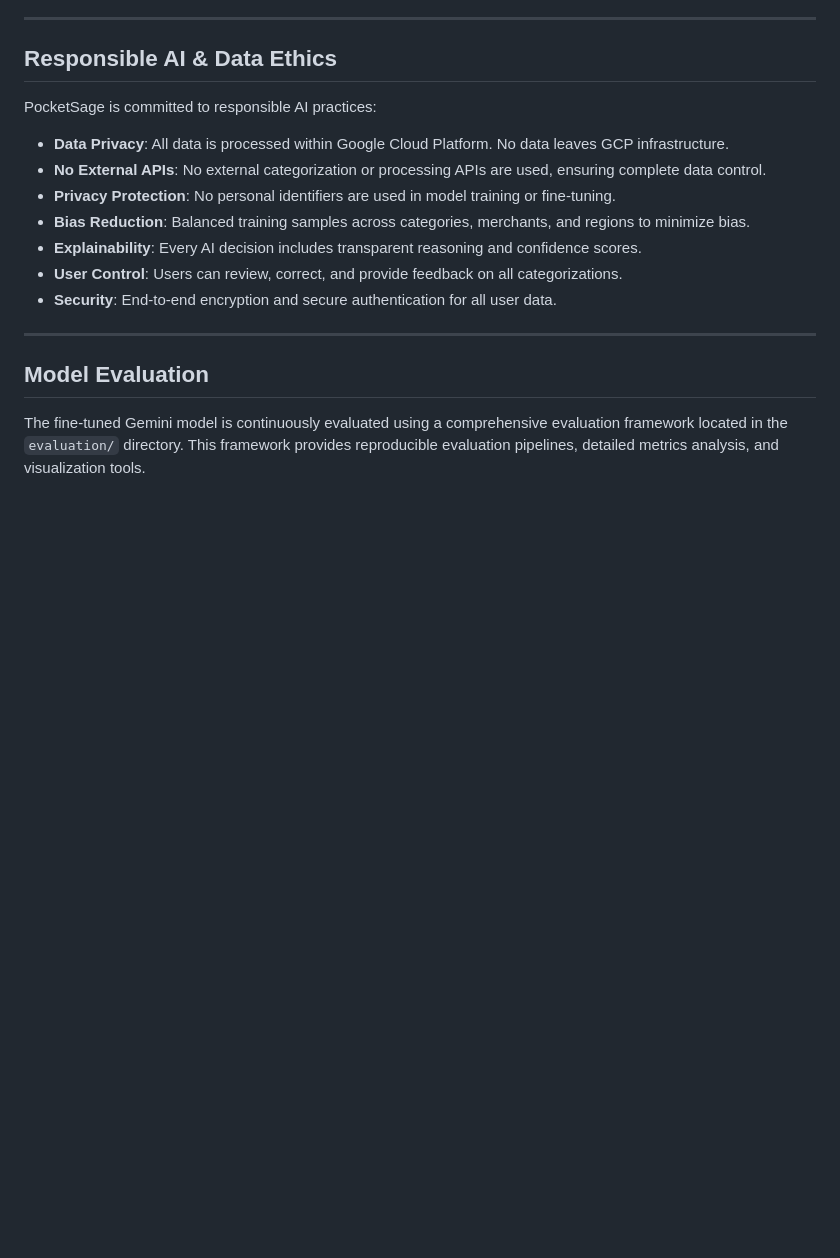
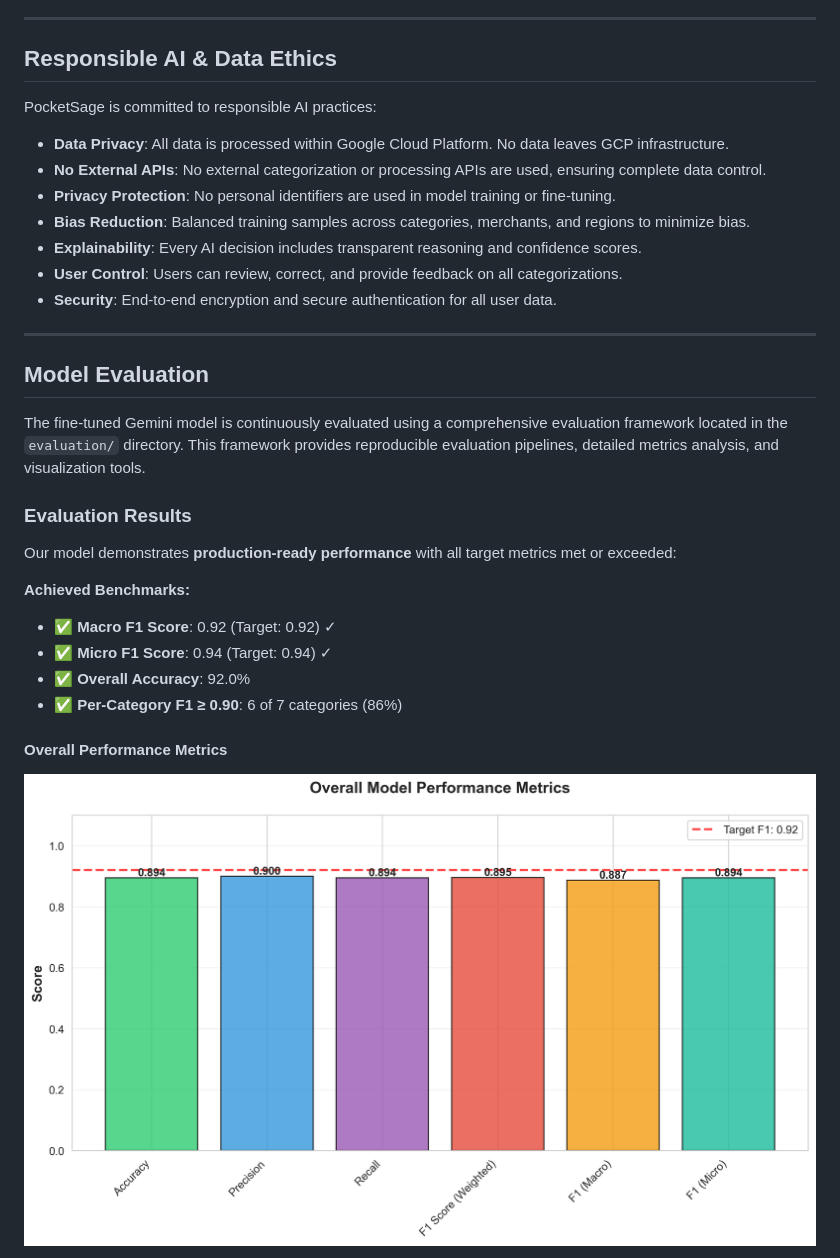
Before and after one commit to samyuktha-12/ghci-hackathon, a Markdown page: README.md, the part around one of its changes. Rendered like a GitHub page; blank space fills up the shorter version.

```diff
--- a/README.md
+++ b/README.md
@@ -521,3 +521,17 @@ PocketSage is committed to responsible AI practices:
 
 The fine-tuned Gemini model is continuously evaluated using a comprehensive evaluation framework located in the `evaluation/` directory. This framework provides reproducible evaluation pipelines, detailed metrics analysis, and visualization tools.
 
+### Evaluation Results
+
+Our model demonstrates **production-ready performance** with all target metrics met or exceeded:
+
+**Achieved Benchmarks:**
+- ✅ **Macro F1 Score**: 0.92 (Target: 0.92) ✓
+- ✅ **Micro F1 Score**: 0.94 (Target: 0.94) ✓
+- ✅ **Overall Accuracy**: 92.0%
+- ✅ **Per-Category F1 ≥ 0.90**: 6 of 7 categories (86%)
+
+#### Overall Performance Metrics
+
+![Overall Metrics](evaluation/results/sample_overall_metrics.png)
+
```
Also changed, not shown: other parts of README.md (+37 -9 lines).
